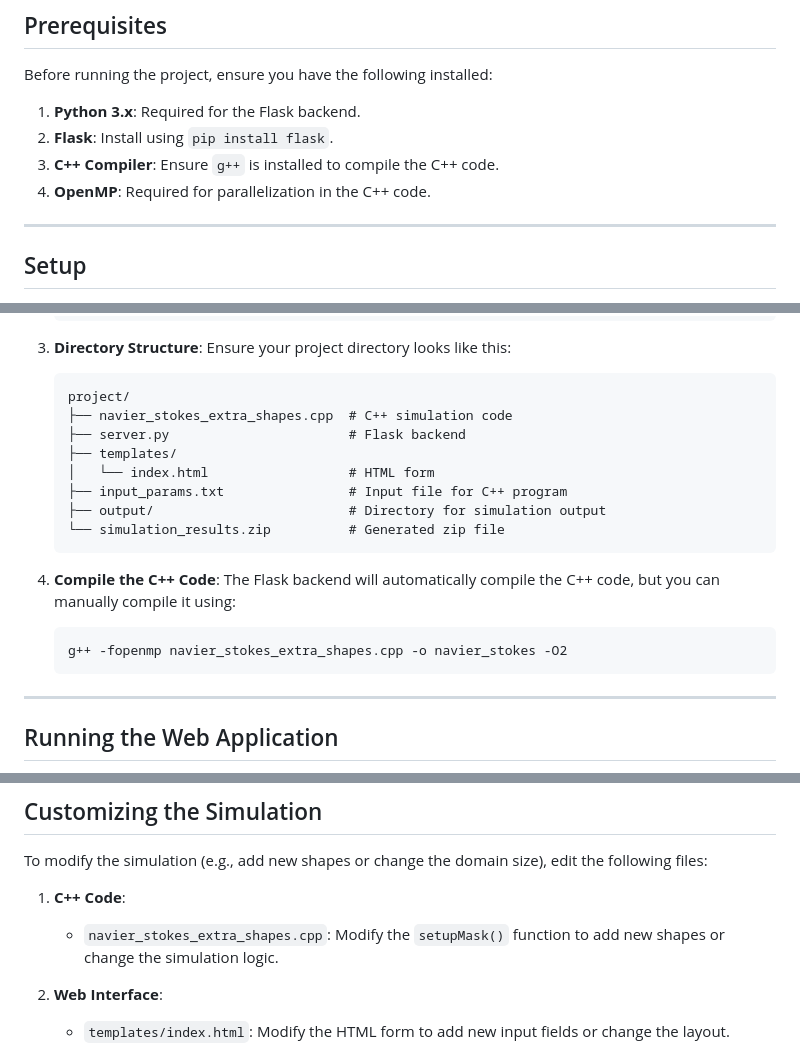
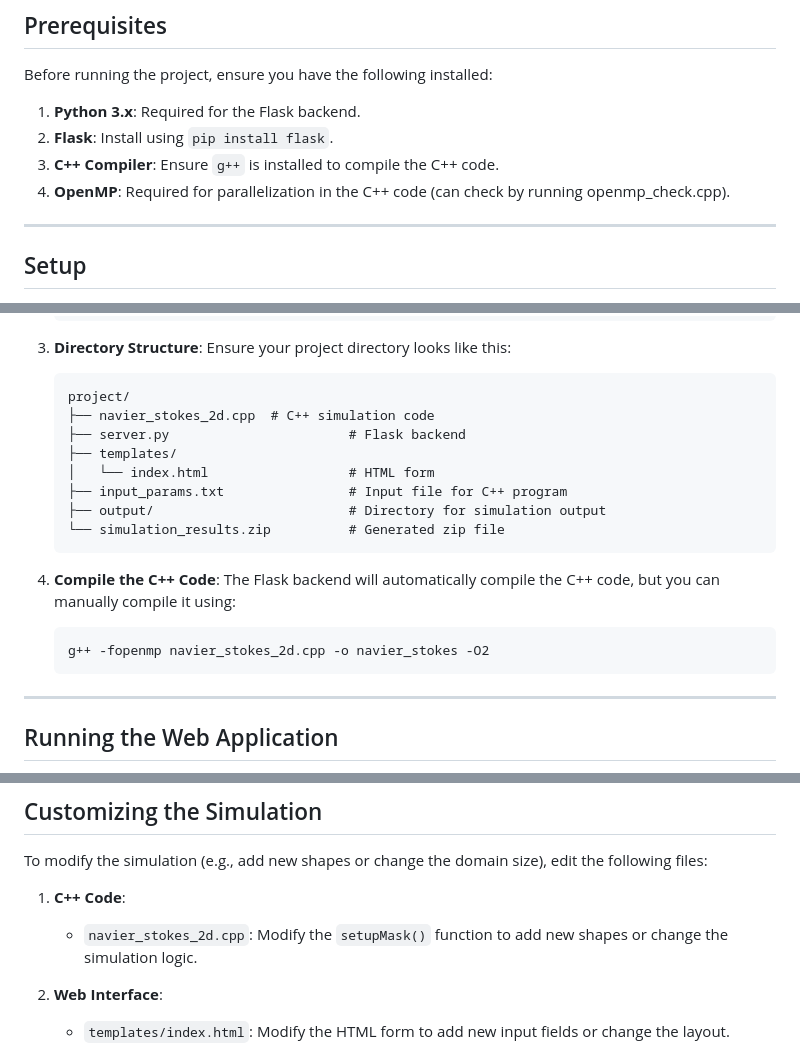
Before and after one commit to shivamKrishnan/simple_cfd, a Markdown page: README.md, 3 parts joined by grey strips. Drawn GitHub-style.

````diff
--- a/README.md
+++ b/README.md
@@ -20,7 +20,7 @@ Before running the project, ensure you have the following installed:
 1. **Python 3.x**: Required for the Flask backend.
 2. **Flask**: Install using `pip install flask`.
 3. **C++ Compiler**: Ensure `g++` is installed to compile the C++ code.
-4. **OpenMP**: Required for parallelization in the C++ code.
+4. **OpenMP**: Required for parallelization in the C++ code (can check by running openmp_check.cpp).
 
 ---
 
@@ -42,7 +42,7 @@ Before running the project, ensure you have the following installed:
    Ensure your project directory looks like this:
    ```
    project/
-   ├── navier_stokes_extra_shapes.cpp  # C++ simulation code
+   ├── navier_stokes_2d.cpp  # C++ simulation code
    ├── server.py                       # Flask backend
    ├── templates/
    │   └── index.html                  # HTML form
@@ -54,7 +54,7 @@ Before running the project, ensure you have the following installed:
 4. **Compile the C++ Code**:
    The Flask backend will automatically compile the C++ code, but you can manually compile it using:
    ```bash
-   g++ -fopenmp navier_stokes_extra_shapes.cpp -o navier_stokes -O2
+   g++ -fopenmp navier_stokes_2d.cpp -o navier_stokes -O2
    ```
 
 ---
@@ -130,7 +130,7 @@ The simulation generates the following files:
 To modify the simulation (e.g., add new shapes or change the domain size), edit the following files:
 
 1. **C++ Code**:
-   - `navier_stokes_extra_shapes.cpp`: Modify the `setupMask()` function to add new shapes or change the simulation logic.
+   - `navier_stokes_2d.cpp`: Modify the `setupMask()` function to add new shapes or change the simulation logic.
 
 2. **Web Interface**:
    - `templates/index.html`: Modify the HTML form to add new input fields or change the layout.
````
Also changed, not shown: other parts of README.md (+2 -2 lines).
